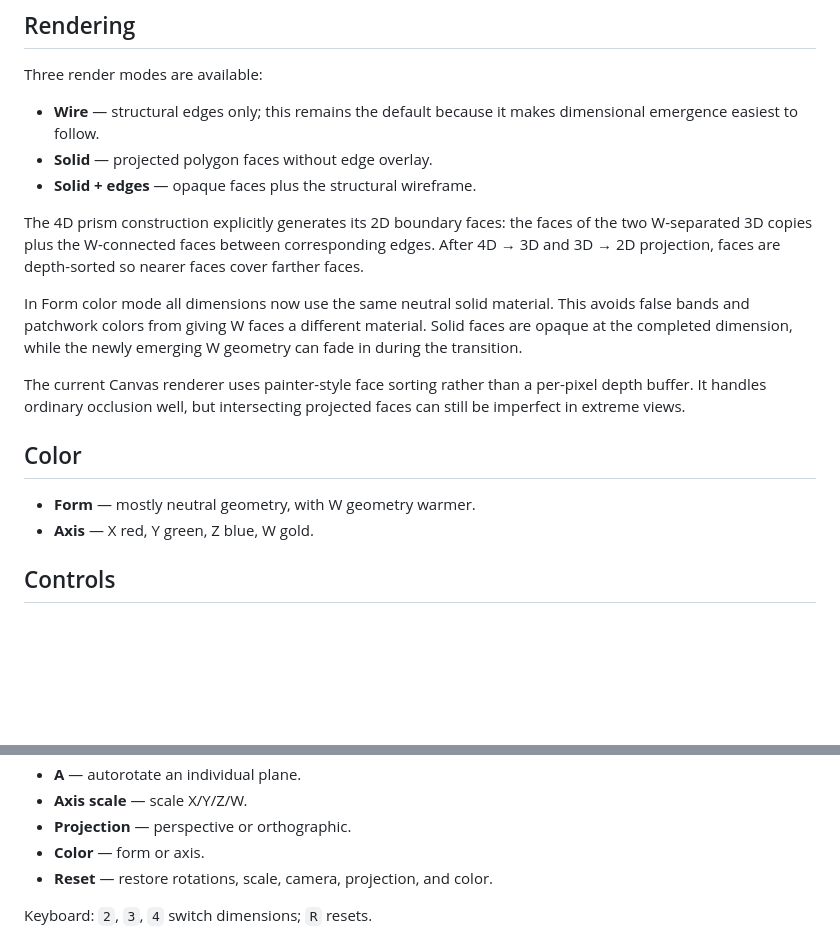
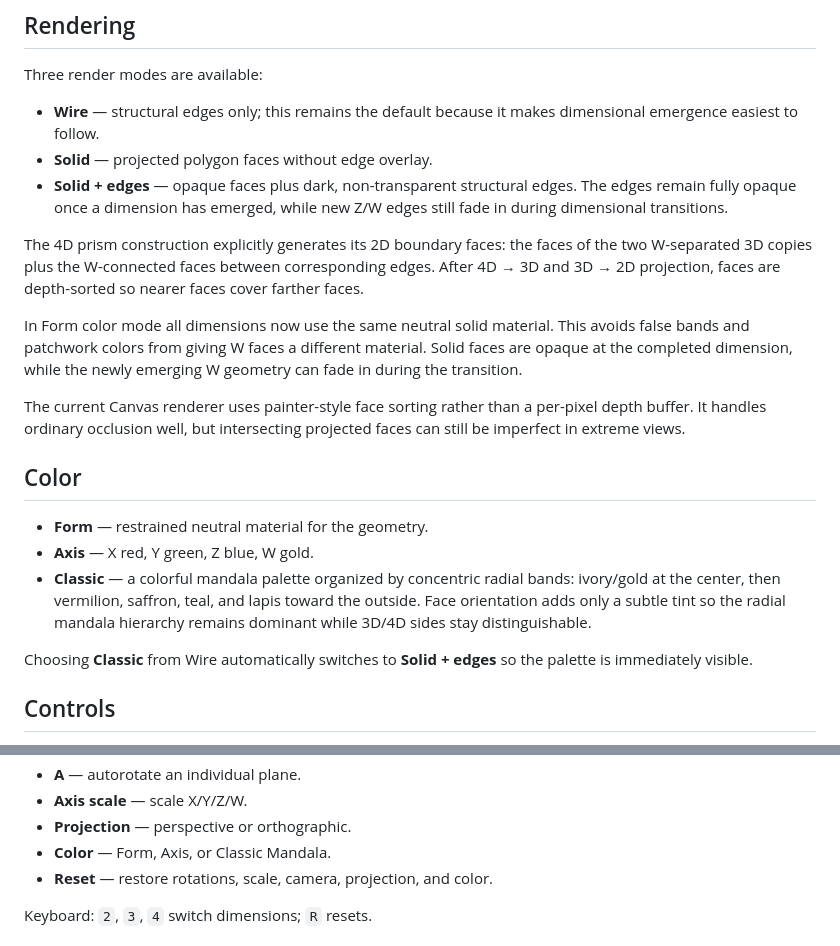
Before and after one commit to mariomarcolongo/hypermandala, a Markdown page: README.md, 2 parts joined by grey strips. Drawn GitHub-style; blank space fills up the shorter version.

Commit message:
docs: describe Classic Mandala color mode

```diff
--- a/README.md
+++ b/README.md
@@ -116,7 +116,7 @@ Three render modes are available:
 
 - **Wire** — structural edges only; this remains the default because it makes dimensional emergence easiest to follow.
 - **Solid** — projected polygon faces without edge overlay.
-- **Solid + edges** — opaque faces plus the structural wireframe.
+- **Solid + edges** — opaque faces plus dark, non-transparent structural edges. The edges remain fully opaque once a dimension has emerged, while new Z/W edges still fade in during dimensional transitions.
 
 The 4D prism construction explicitly generates its 2D boundary faces: the faces of the two W-separated 3D copies plus the W-connected faces between corresponding edges. After 4D → 3D and 3D → 2D projection, faces are depth-sorted so nearer faces cover farther faces.
 
@@ -126,8 +126,11 @@ The current Canvas renderer uses painter-style face sorting rather than a per-pi
 
 ## Color
 
-- **Form** — mostly neutral geometry, with W geometry warmer.
+- **Form** — restrained neutral material for the geometry.
 - **Axis** — X red, Y green, Z blue, W gold.
+- **Classic** — a colorful mandala palette organized by concentric radial bands: ivory/gold at the center, then vermilion, saffron, teal, and lapis toward the outside. Face orientation adds only a subtle tint so the radial mandala hierarchy remains dominant while 3D/4D sides stay distinguishable.
+
+Choosing **Classic** from Wire automatically switches to **Solid + edges** so the palette is immediately visible.
 
 ## Controls
 
@@ -143,7 +146,7 @@ The current Canvas renderer uses painter-style face sorting rather than a per-pi
 - **A** — autorotate an individual plane.
 - **Axis scale** — scale X/Y/Z/W.
 - **Projection** — perspective or orthographic.
-- **Color** — form or axis.
+- **Color** — Form, Axis, or Classic Mandala.
 - **Reset** — restore rotations, scale, camera, projection, and color.
 
 Keyboard: `2`, `3`, `4` switch dimensions; `R` resets.
```
